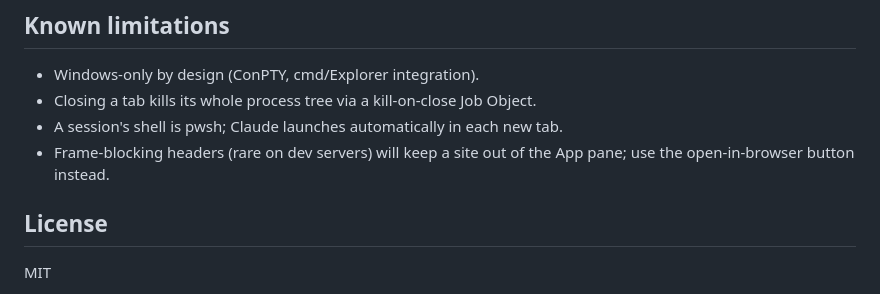
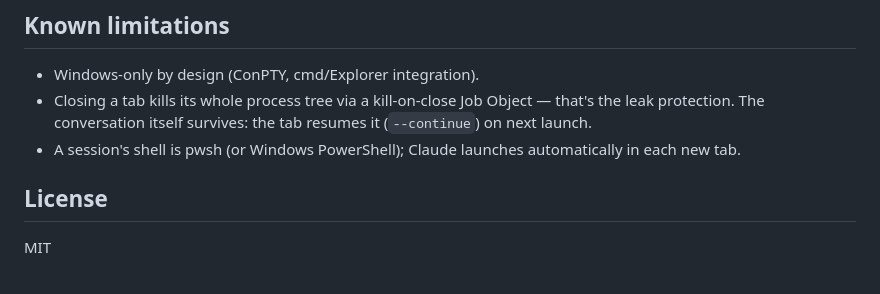
Before and after one commit to crymetr/crydeck, a Markdown page: README.md, the part around the change. Rendered like a GitHub page.

Commit message:
docs: known limitations - note conversation continuity, drop obsolete iframe frame-blocking caveat

```diff
--- a/README.md
+++ b/README.md
@@ -128,10 +128,11 @@ running (PLAN.md, Phase 0 defect 4).
 ## Known limitations
 
 - Windows-only by design (ConPTY, cmd/Explorer integration).
-- Closing a tab kills its whole process tree via a kill-on-close Job Object.
-- A session's shell is pwsh; Claude launches automatically in each new tab.
-- Frame-blocking headers (rare on dev servers) will keep a site out of the
-  App pane; use the open-in-browser button instead.
+- Closing a tab kills its whole process tree via a kill-on-close Job Object —
+  that's the leak protection. The conversation itself survives: the tab
+  resumes it (`--continue`) on next launch.
+- A session's shell is pwsh (or Windows PowerShell); Claude launches
+  automatically in each new tab.
 
 ## License
 
```
